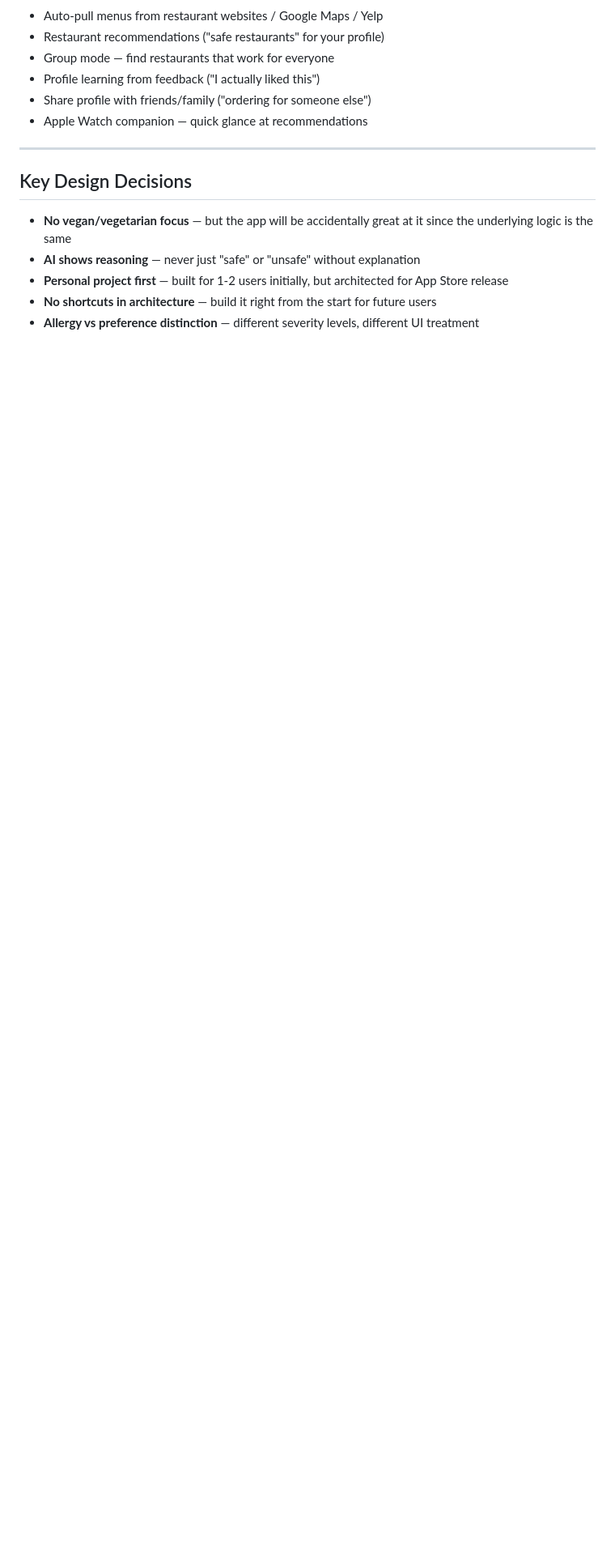
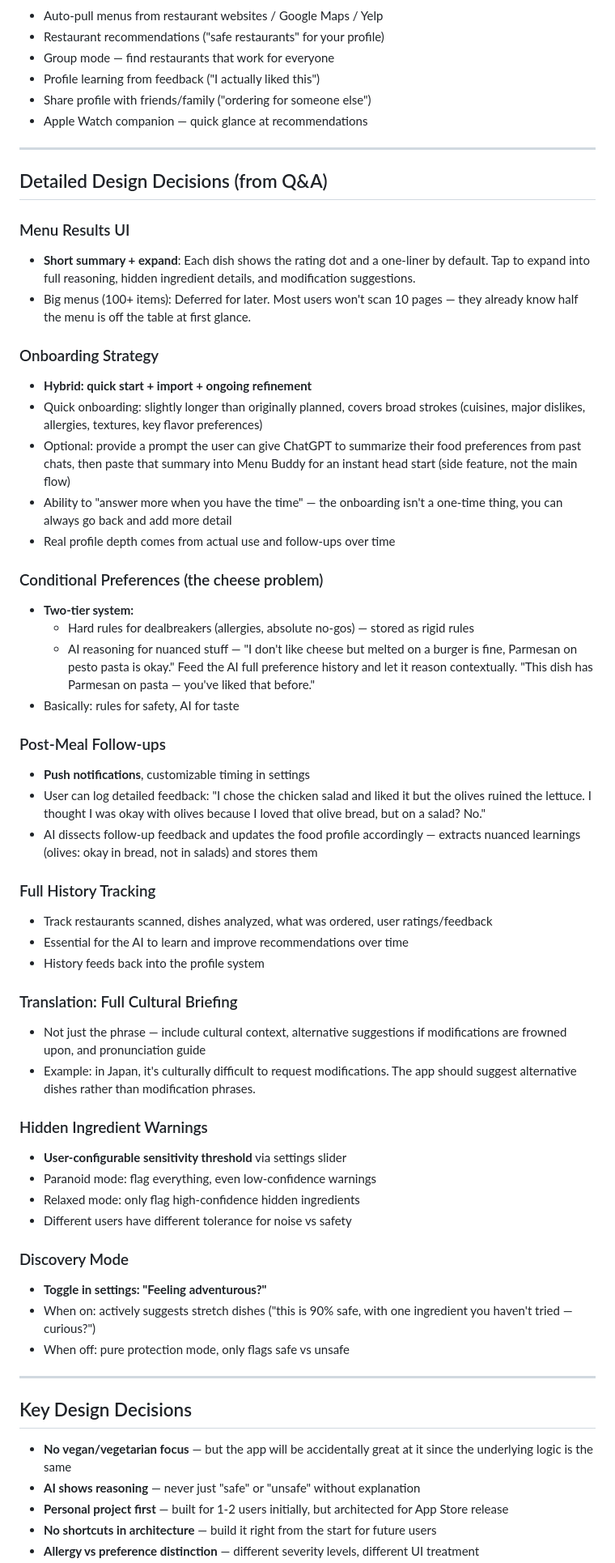
Before and after one commit to nte23/menu-buddy, a Markdown page: BRAINSTORM.md, the part around one of its changes. Shown at 81% size. Rendered like a GitHub page; blank space fills up the shorter version.

Commit message:
Add detailed design decisions from Q&A to brainstorm doc

```diff
--- a/BRAINSTORM.md
+++ b/BRAINSTORM.md
@@ -205,6 +205,52 @@ For traveling abroad:
 
 ---
 
+## Detailed Design Decisions (from Q&A)
+
+### Menu Results UI
+- **Short summary + expand**: Each dish shows the rating dot and a one-liner by default. Tap to expand into full reasoning, hidden ingredient details, and modification suggestions.
+- Big menus (100+ items): Deferred for later. Most users won't scan 10 pages — they already know half the menu is off the table at first glance.
+
+### Onboarding Strategy
+- **Hybrid: quick start + import + ongoing refinement**
+- Quick onboarding: slightly longer than originally planned, covers broad strokes (cuisines, major dislikes, allergies, textures, key flavor preferences)
+- Optional: provide a prompt the user can give ChatGPT to summarize their food preferences from past chats, then paste that summary into Menu Buddy for an instant head start (side feature, not the main flow)
+- Ability to "answer more when you have the time" — the onboarding isn't a one-time thing, you can always go back and add more detail
+- Real profile depth comes from actual use and follow-ups over time
+
+### Conditional Preferences (the cheese problem)
+- **Two-tier system:**
+  - Hard rules for dealbreakers (allergies, absolute no-gos) — stored as rigid rules
+  - AI reasoning for nuanced stuff — "I don't like cheese but melted on a burger is fine, Parmesan on pesto pasta is okay." Feed the AI full preference history and let it reason contextually. "This dish has Parmesan on pasta — you've liked that before."
+- Basically: rules for safety, AI for taste
+
+### Post-Meal Follow-ups
+- **Push notifications**, customizable timing in settings
+- User can log detailed feedback: "I chose the chicken salad and liked it but the olives ruined the lettuce. I thought I was okay with olives because I loved that olive bread, but on a salad? No."
+- AI dissects follow-up feedback and updates the food profile accordingly — extracts nuanced learnings (olives: okay in bread, not in salads) and stores them
+
+### Full History Tracking
+- Track restaurants scanned, dishes analyzed, what was ordered, user ratings/feedback
+- Essential for the AI to learn and improve recommendations over time
+- History feeds back into the profile system
+
+### Translation: Full Cultural Briefing
+- Not just the phrase — include cultural context, alternative suggestions if modifications are frowned upon, and pronunciation guide
+- Example: in Japan, it's culturally difficult to request modifications. The app should suggest alternative dishes rather than modification phrases.
+
+### Hidden Ingredient Warnings
+- **User-configurable sensitivity threshold** via settings slider
+- Paranoid mode: flag everything, even low-confidence warnings
+- Relaxed mode: only flag high-confidence hidden ingredients
+- Different users have different tolerance for noise vs safety
+
+### Discovery Mode
+- **Toggle in settings: "Feeling adventurous?"**
+- When on: actively suggests stretch dishes ("this is 90% safe, with one ingredient you haven't tried — curious?")
+- When off: pure protection mode, only flags safe vs unsafe
+
+---
+
 ## Key Design Decisions
 
 - **No vegan/vegetarian focus** — but the app will be accidentally great at it since the underlying logic is the same
```
Also changed, not shown: other parts of BRAINSTORM.md (+6 -2 lines).
